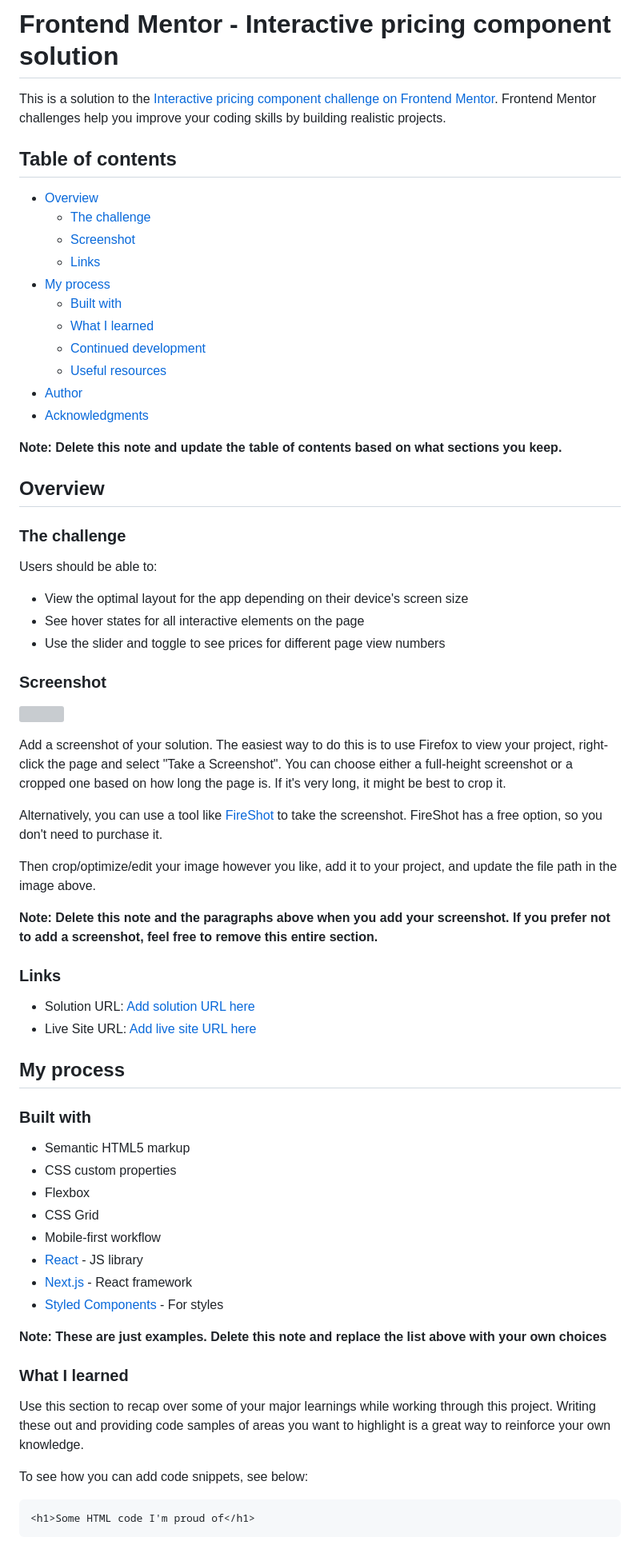
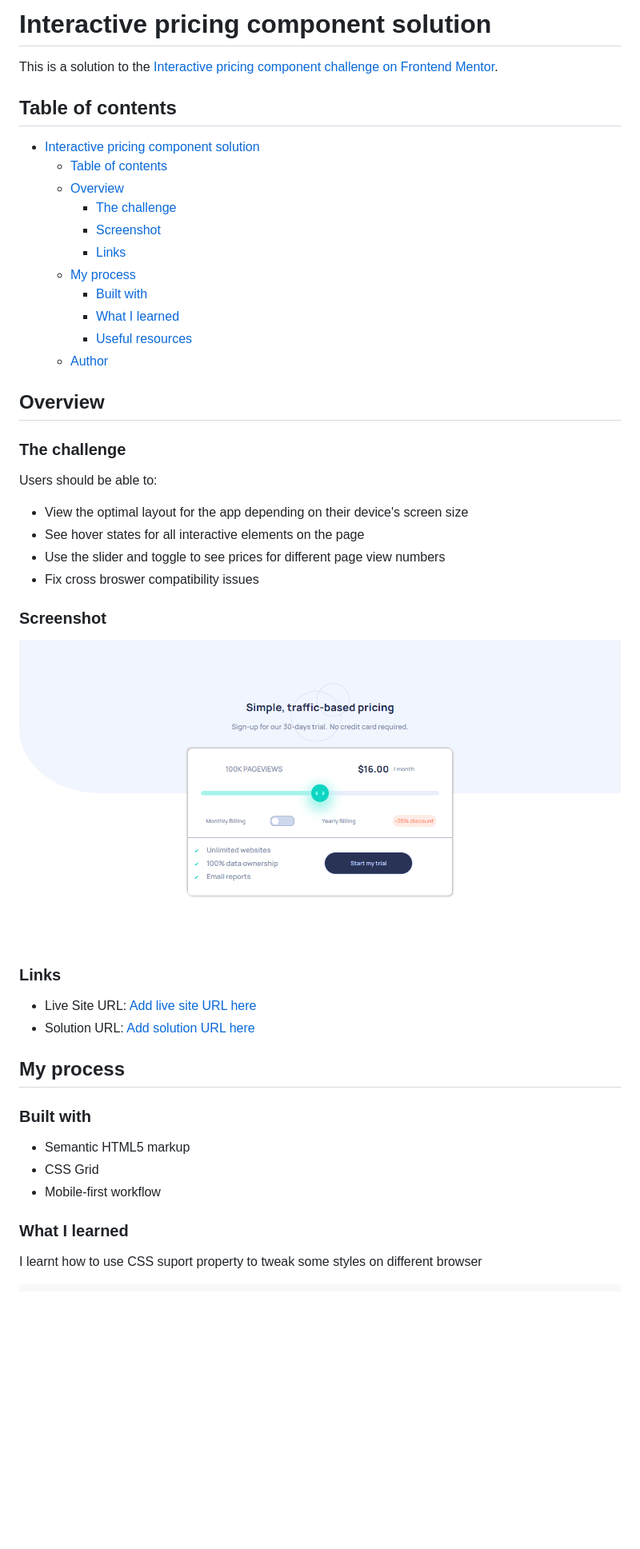
Before and after one commit to Dhevine/Interactive-pricing-component-landing-page, a Markdown page: README-template.md, the part around the change printed below. Shown: that part at 80% size. GitHub-like rendering; pictures changed too: images/screenshot.png (added); blank space fills up the shorter version; grey boxes are pictures that could not be loaded.

````diff
--- a/README-template.md
+++ b/README-template.md
@@ -1,22 +1,21 @@
-# Frontend Mentor - Interactive pricing component solution
+# Interactive pricing component solution
 
-This is a solution to the [Interactive pricing component challenge on Frontend Mentor](https://www.frontendmentor.io/challenges/interactive-pricing-component-t0m8PIyY8). Frontend Mentor challenges help you improve your coding skills by building realistic projects.
+This is a solution to the [Interactive pricing component challenge on Frontend Mentor](https://www.frontendmentor.io/challenges/interactive-pricing-component-t0m8PIyY8).
 
 ## Table of contents
 
-- [Overview](#overview)
-  - [The challenge](#the-challenge)
-  - [Screenshot](#screenshot)
-  - [Links](#links)
-- [My process](#my-process)
-  - [Built with](#built-with)
-  - [What I learned](#what-i-learned)
-  - [Continued development](#continued-development)
-  - [Useful resources](#useful-resources)
-- [Author](#author)
-- [Acknowledgments](#acknowledgments)
+- [Interactive pricing component solution](#interactive-pricing-component-solution)
+  - [Table of contents](#table-of-contents)
+  - [Overview](#overview)
+    - [The challenge](#the-challenge)
+    - [Screenshot](#screenshot)
+    - [Links](#links)
+  - [My process](#my-process)
+    - [Built with](#built-with)
+    - [What I learned](#what-i-learned)
+    - [Useful resources](#useful-resources)
+  - [Author](#author)
 
-**Note: Delete this note and update the table of contents based on what sections you keep.**
 
 ## Overview
 
@@ -27,46 +26,26 @@ Users should be able to:
 - View the optimal layout for the app depending on their device's screen size
 - See hover states for all interactive elements on the page
 - Use the slider and toggle to see prices for different page view numbers
+- Fix cross broswer compatibility issues
 
 ### Screenshot
 
-![](./screenshot.jpg)
-
-Add a screenshot of your solution. The easiest way to do this is to use Firefox to view your project, right-click the page and select "Take a Screenshot". You can choose either a full-height screenshot or a cropped one based on how long the page is. If it's very long, it might be best to crop it.
-
-Alternatively, you can use a tool like [FireShot](https://getfireshot.com/) to take the screenshot. FireShot has a free option, so you don't need to purchase it.
-
-Then crop/optimize/edit your image however you like, add it to your project, and update the file path in the image above.
-
-**Note: Delete this note and the paragraphs above when you add your screenshot. If you prefer not to add a screenshot, feel free to remove this entire section.**
-
+![Picture of the project](./images/screenshot.png)
 ### Links
 
+- Live Site URL: [Add live site URL here](https://your-live-site-url.com)
 - Solution URL: [Add solution URL here](https://your-solution-url.com)
-- Live Site URL: [Add live site URL here](https://your-live-site-url.com)
 
 ## My process
 
 ### Built with
 
 - Semantic HTML5 markup
-- CSS custom properties
-- Flexbox
 - CSS Grid
 - Mobile-first workflow
-- [React](https://reactjs.org/) - JS library
-- [Next.js](https://nextjs.org/) - React framework
-- [Styled Components](https://styled-components.com/) - For styles
-
-**Note: These are just examples. Delete this note and replace the list above with your own choices**
 
 ### What I learned
 
-Use this section to recap over some of your major learnings while working through this project. Writing these out and providing code samples of areas you want to highlight is a great way to reinforce your own knowledge.
+I learnt how to use CSS suport property to tweak some styles on different browser
 
-To see how you can add code snippets, see below:
-
-```html
-<h1>Some HTML code I'm proud of</h1>
-```
 ```css
````
Also changed, not shown: other parts of README-template.md (+6 -34 lines).
